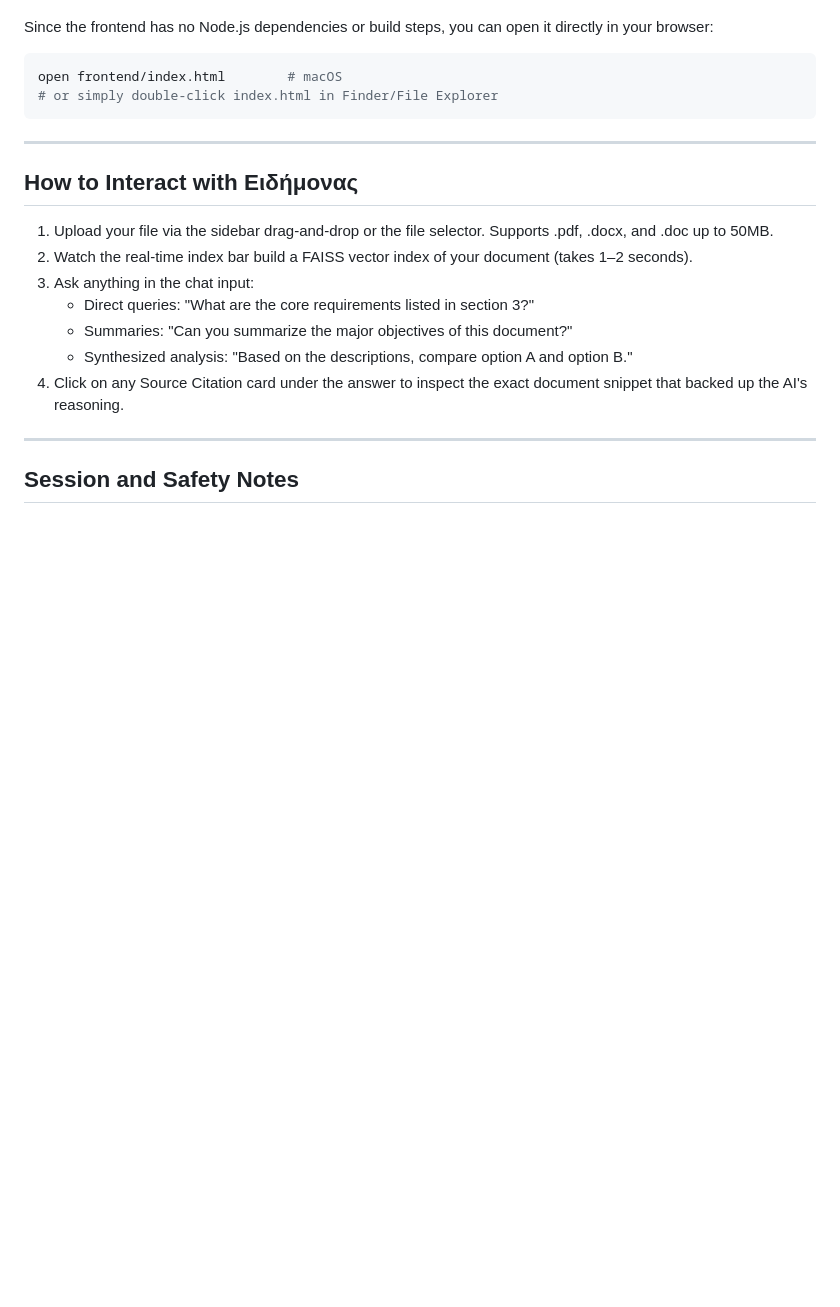
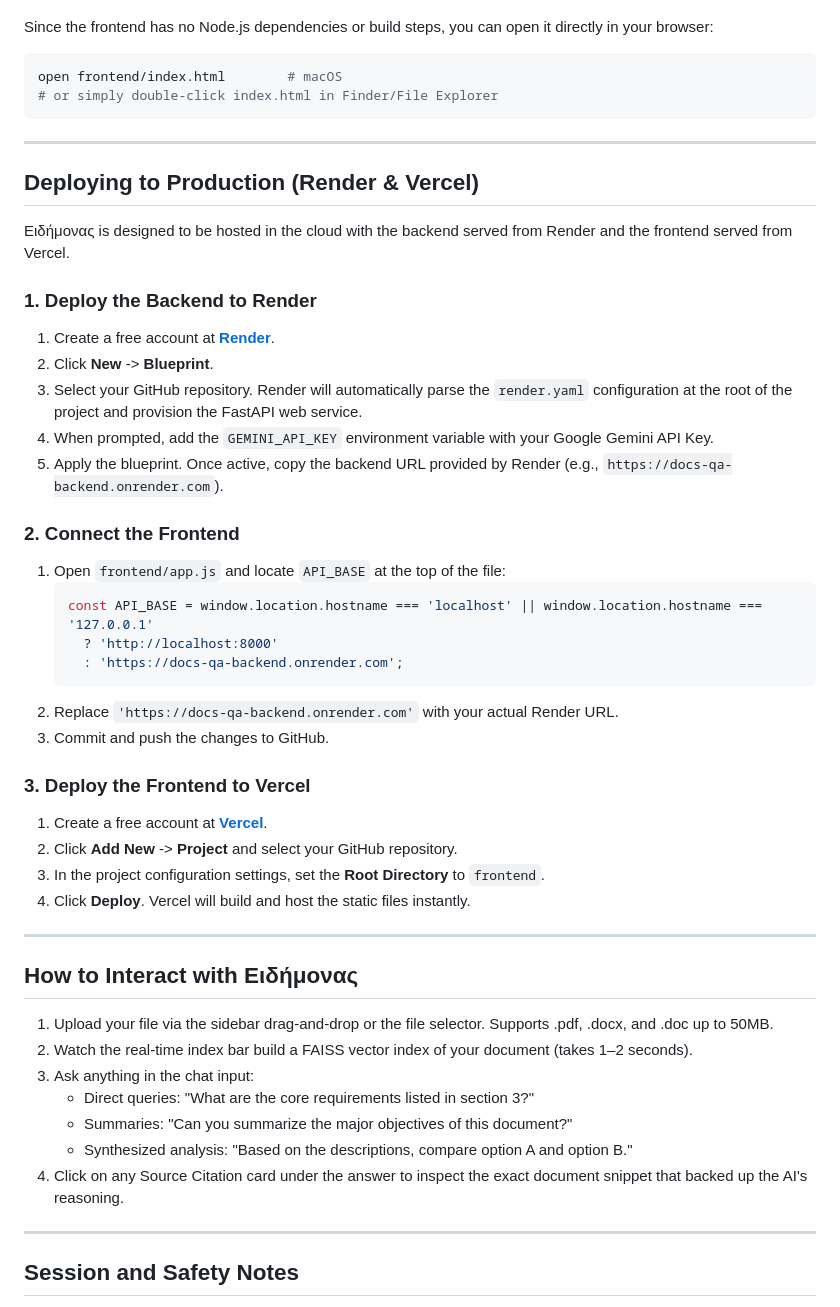
Before and after one commit to vivek-1435/DocsQ-A, a Markdown page: README.md, the part around the change. Drawn GitHub-style; blank space fills up the shorter version.

Commit message:
Update README with Render and Vercel deployment guide

````diff
--- a/README.md
+++ b/README.md
@@ -93,6 +93,35 @@ open frontend/index.html        # macOS
 
 ---
 
+## Deploying to Production (Render & Vercel)
+
+Ειδήμονας is designed to be hosted in the cloud with the backend served from Render and the frontend served from Vercel.
+
+### 1. Deploy the Backend to Render
+1. Create a free account at **[Render](https://render.com/)**.
+2. Click **New** -> **Blueprint**.
+3. Select your GitHub repository. Render will automatically parse the `render.yaml` configuration at the root of the project and provision the FastAPI web service.
+4. When prompted, add the `GEMINI_API_KEY` environment variable with your Google Gemini API Key.
+5. Apply the blueprint. Once active, copy the backend URL provided by Render (e.g., `https://docs-qa-backend.onrender.com`).
+
+### 2. Connect the Frontend
+1. Open `frontend/app.js` and locate `API_BASE` at the top of the file:
+   ```javascript
+   const API_BASE = window.location.hostname === 'localhost' || window.location.hostname === '127.0.0.1'
+     ? 'http://localhost:8000'
+     : 'https://docs-qa-backend.onrender.com';
+   ```
+2. Replace `'https://docs-qa-backend.onrender.com'` with your actual Render URL.
+3. Commit and push the changes to GitHub.
+
+### 3. Deploy the Frontend to Vercel
+1. Create a free account at **[Vercel](https://vercel.com/)**.
+2. Click **Add New** -> **Project** and select your GitHub repository.
+3. In the project configuration settings, set the **Root Directory** to `frontend`.
+4. Click **Deploy**. Vercel will build and host the static files instantly.
+
+---
+
 ## How to Interact with Ειδήμονας
 
 1. Upload your file via the sidebar drag-and-drop or the file selector. Supports .pdf, .docx, and .doc up to 50MB.
````
